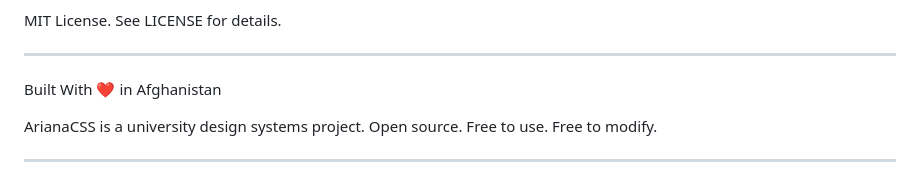
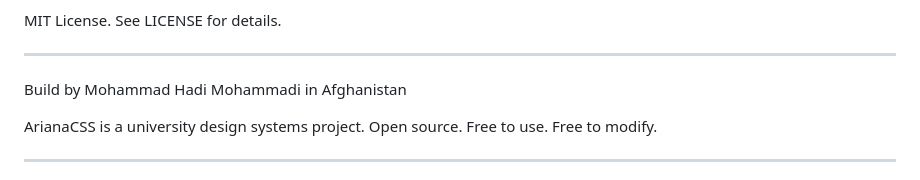
Before and after one commit to arianacss/arianacss, a Markdown page: README.md, the part around the change. GitHub-like rendering.

```diff
--- a/README.md
+++ b/README.md
@@ -337,7 +337,7 @@ MIT License. See LICENSE for details.
 
 ---
 
-Built With ❤️ in Afghanistan
+Build by Mohammad Hadi Mohammadi in Afghanistan
 
 ArianaCSS is a university design systems project. Open source. Free to use. Free to modify.
 
```
